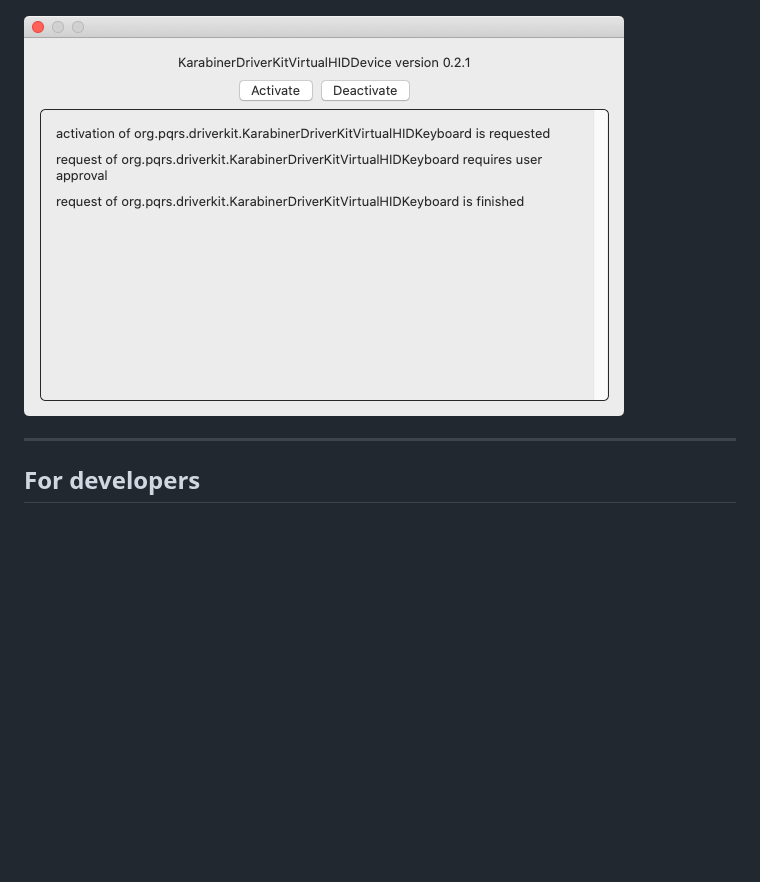
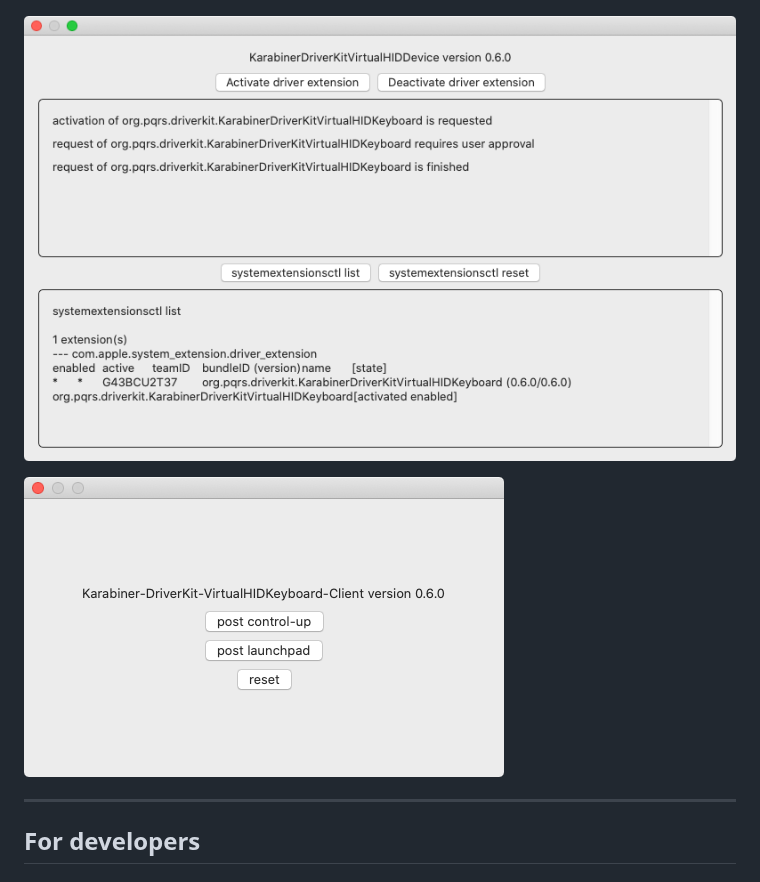
Before and after one commit to pqrs-org/Karabiner-DriverKit-VirtualHIDDevice, a Markdown page: README.md, the part around the change. GitHub-like rendering; pictures changed too: docs/images/client.png (added), docs/images/extension-manager.png; blank space fills up the shorter version.

```diff
--- a/README.md
+++ b/README.md
@@ -21,6 +21,8 @@ Virtual devices (keyboard and mouse) implementation for macOS using DriverKit.
 ![System Preferences](docs/images/system-preferences.png)
 
 ![Extension Manager](docs/images/extension-manager.png)
+
+![Client](docs/images/client.png)
 
 ---
 
```
